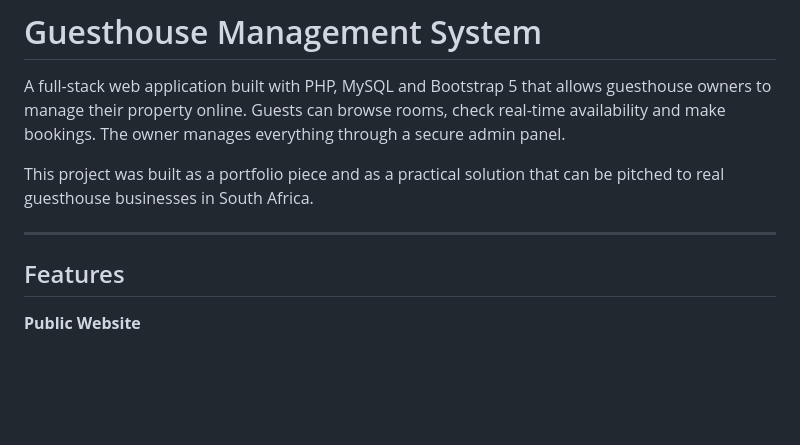
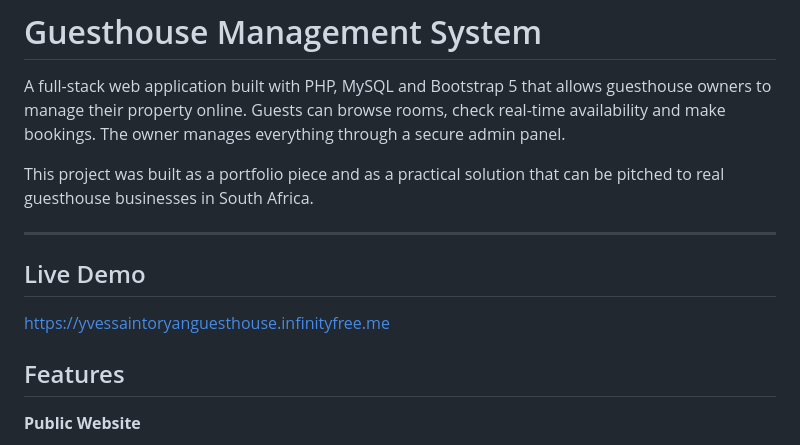
Before and after one commit to GeekOryan/guesthouse_management_system, a Markdown page: README.md, the part around the change. Drawn GitHub-style; blank space fills up the shorter version.

Commit message:
Update README with live demo section
Add live demo link to README

```diff
--- a/README.md
+++ b/README.md
@@ -5,6 +5,9 @@ A full-stack web application built with PHP, MySQL and Bootstrap 5 that allows g
 This project was built as a portfolio piece and as a practical solution that can be pitched to real guesthouse businesses in South Africa.
 
 ---
+
+## Live Demo
+https://yvessaintoryanguesthouse.infinityfree.me
 
 ## Features
 
```
